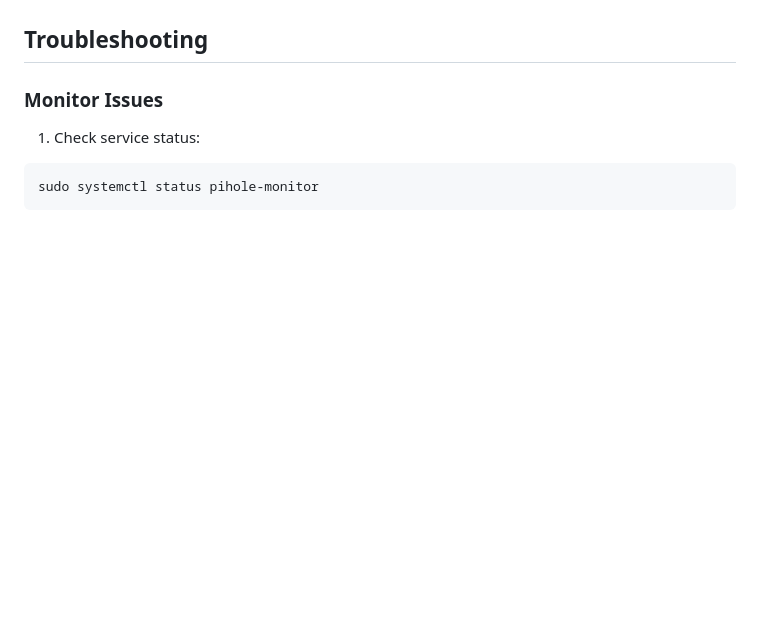
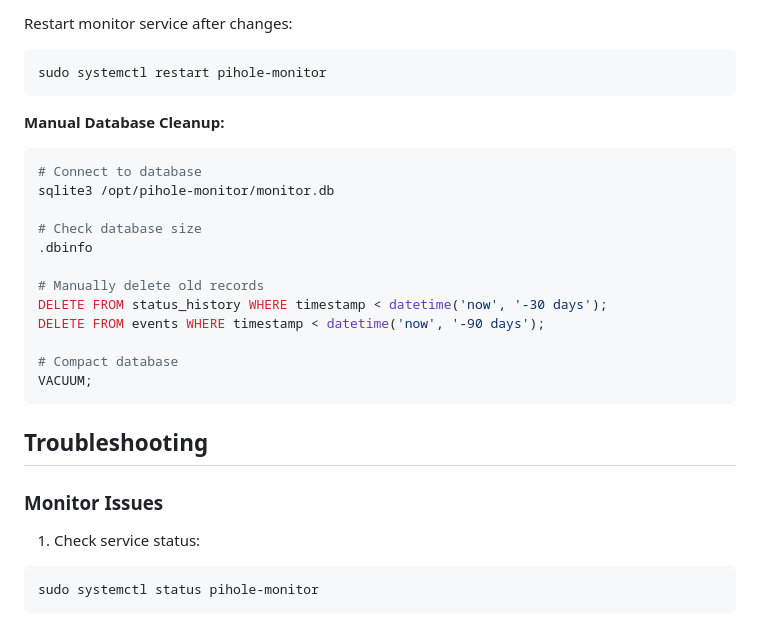
Before and after one commit to JBakers/pihole-sentinel, a Markdown page: README.md, the part around the change printed below. GitHub-like rendering; blank space fills up the shorter version.

````diff
--- a/README.md
+++ b/README.md
@@ -609,3 +658,24 @@ CREATE TABLE events (
+Restart monitor service after changes:
+```bash
+sudo systemctl restart pihole-monitor
+```
+
+**Manual Database Cleanup:**
+```bash
+# Connect to database
+sqlite3 /opt/pihole-monitor/monitor.db
+
+# Check database size
+.dbinfo
+
+# Manually delete old records
+DELETE FROM status_history WHERE timestamp < datetime('now', '-30 days');
+DELETE FROM events WHERE timestamp < datetime('now', '-90 days');
+
+# Compact database
+VACUUM;
+```
+
 ## Troubleshooting
 
 ### Monitor Issues
````
Also changed, not shown: other parts of README.md (+50 -1 lines).
